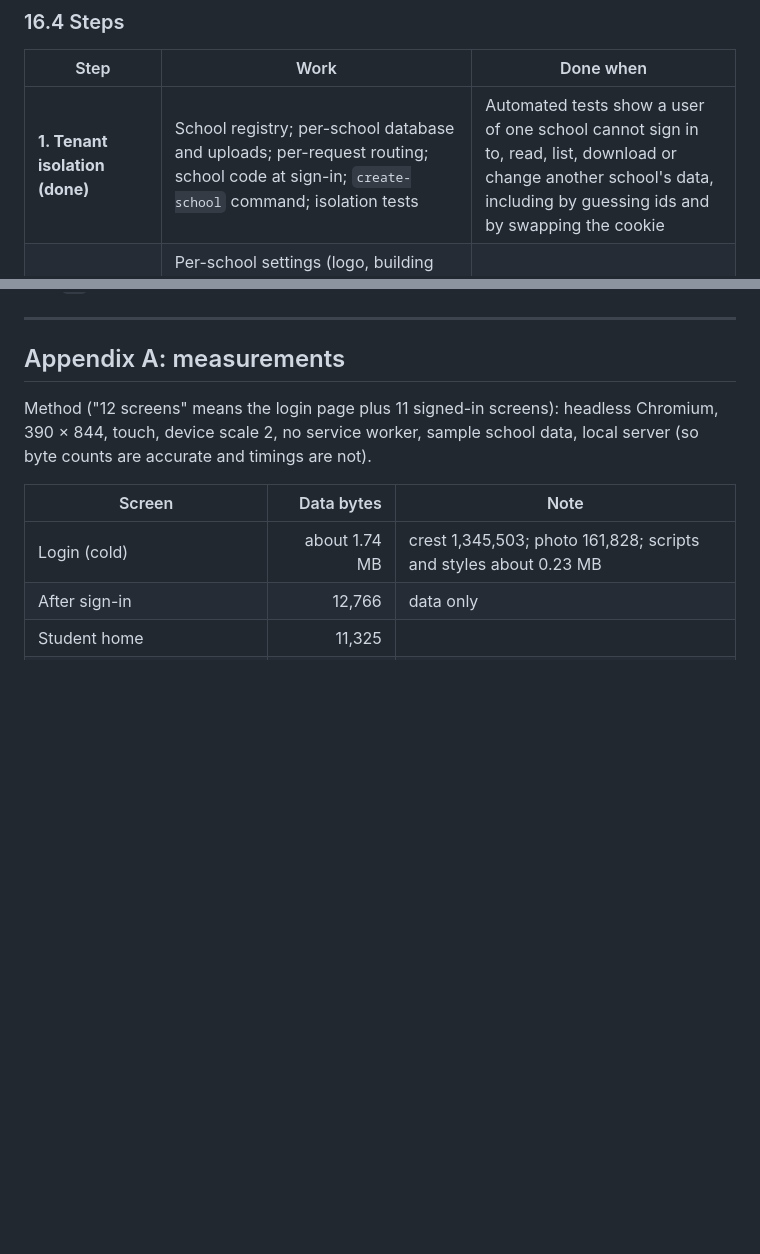
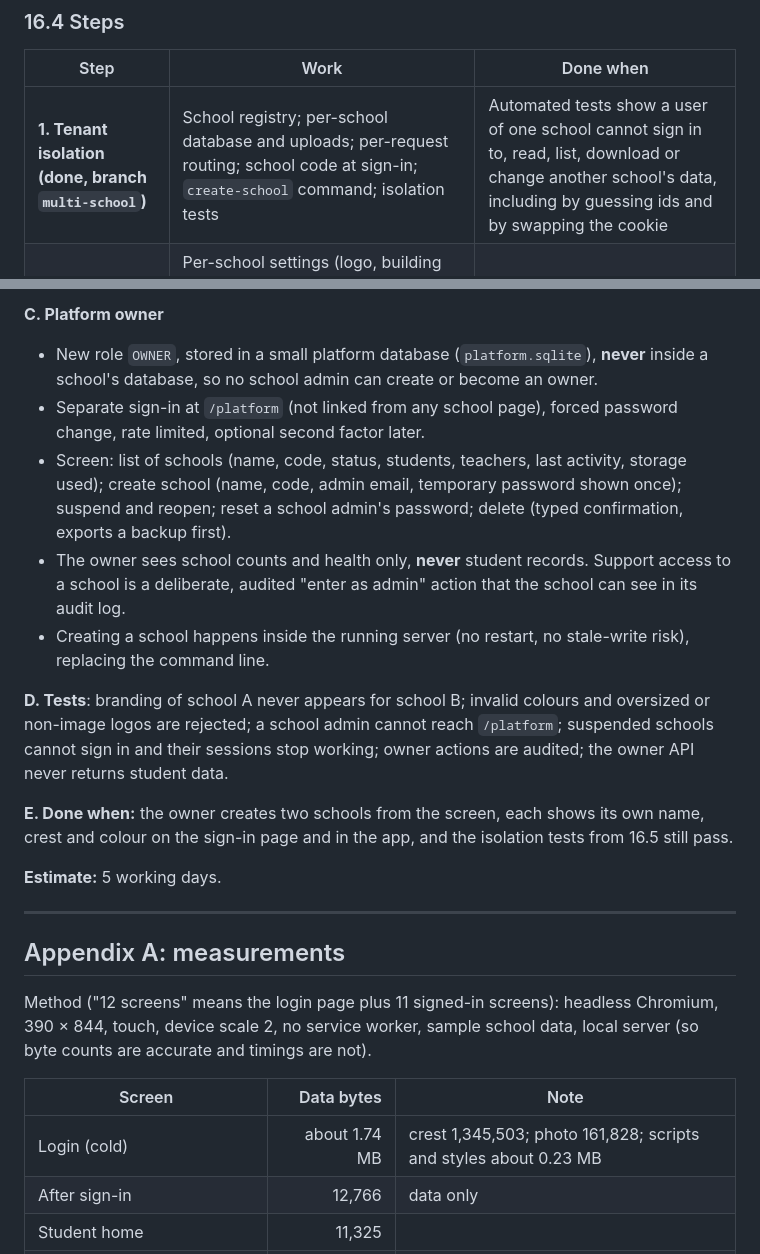
Before and after one commit to brannytech/School_Portal, a Markdown page: docs/V3_AUDIT_AND_PLAN.md, 2 parts joined by grey strips. Rendered like a GitHub page; blank space fills up the shorter version.

```diff
--- a/docs/V3_AUDIT_AND_PLAN.md
+++ b/docs/V3_AUDIT_AND_PLAN.md
@@ -718,7 +718,7 @@ Trade-offs accepted: memory use grows with the number of active schools (each sc
 ### 16.4 Steps
 | Step | Work | Done when |
 |---|---|---|
-| **1. Tenant isolation (done)** | School registry; per-school database and uploads; per-request routing; school code at sign-in; `create-school` command; isolation tests | Automated tests show a user of one school cannot sign in to, read, list, download or change another school's data, including by guessing ids and by swapping the cookie |
+| **1. Tenant isolation (done, branch `multi-school`)** | School registry; per-school database and uploads; per-request routing; school code at sign-in; `create-school` command; isolation tests | Automated tests show a user of one school cannot sign in to, read, list, download or change another school's data, including by guessing ids and by swapping the cookie |
 | **2. School identity and platform owner** | Per-school settings (logo, building photo, colours, name, motto, report header); platform-owner role and screen (create, suspend, reopen a school; reset a school admin's password); school branding on sign-in after the code is entered | A new school is created from the screen and shows its own branding |
 | **3. Hosting** | Postgres schema per school; S3 prefix per school; backup and restore per school; health check; limits per school (storage, students) | Staging with two real schools; restore of one school does not touch the other |
 | **4. Shared curriculum library** | Platform-level lesson and question templates that a school copies and edits | A school imports Week 1 to 13 Mathematics in one click and edits its copy; edits never change the library or other schools |
@@ -734,3 +764,15 @@ Trade-offs accepted: memory use grows with the number of active schools (each sc
+**C. Platform owner**
+- New role `OWNER`, stored in a small platform database (`platform.sqlite`), **never** inside a school's database, so no school admin can create or become an owner.
+- Separate sign-in at `/platform` (not linked from any school page), forced password change, rate limited, optional second factor later.
+- Screen: list of schools (name, code, status, students, teachers, last activity, storage used); create school (name, code, admin email, temporary password shown once); suspend and reopen; reset a school admin's password; delete (typed confirmation, exports a backup first).
+- The owner sees school counts and health only, **never** student records. Support access to a school is a deliberate, audited "enter as admin" action that the school can see in its audit log.
+- Creating a school happens inside the running server (no restart, no stale-write risk), replacing the command line.
+
+**D. Tests**: branding of school A never appears for school B; invalid colours and oversized or non-image logos are rejected; a school admin cannot reach `/platform`; suspended schools cannot sign in and their sessions stop working; owner actions are audited; the owner API never returns student data.
+
+**E. Done when:** the owner creates two schools from the screen, each shows its own name, crest and colour on the sign-in page and in the app, and the isolation tests from 16.5 still pass.
+
+**Estimate:** 5 working days.
 
 ---
 
```
Also changed, not shown: other parts of docs/V3_AUDIT_AND_PLAN.md (+30 -0 lines).
